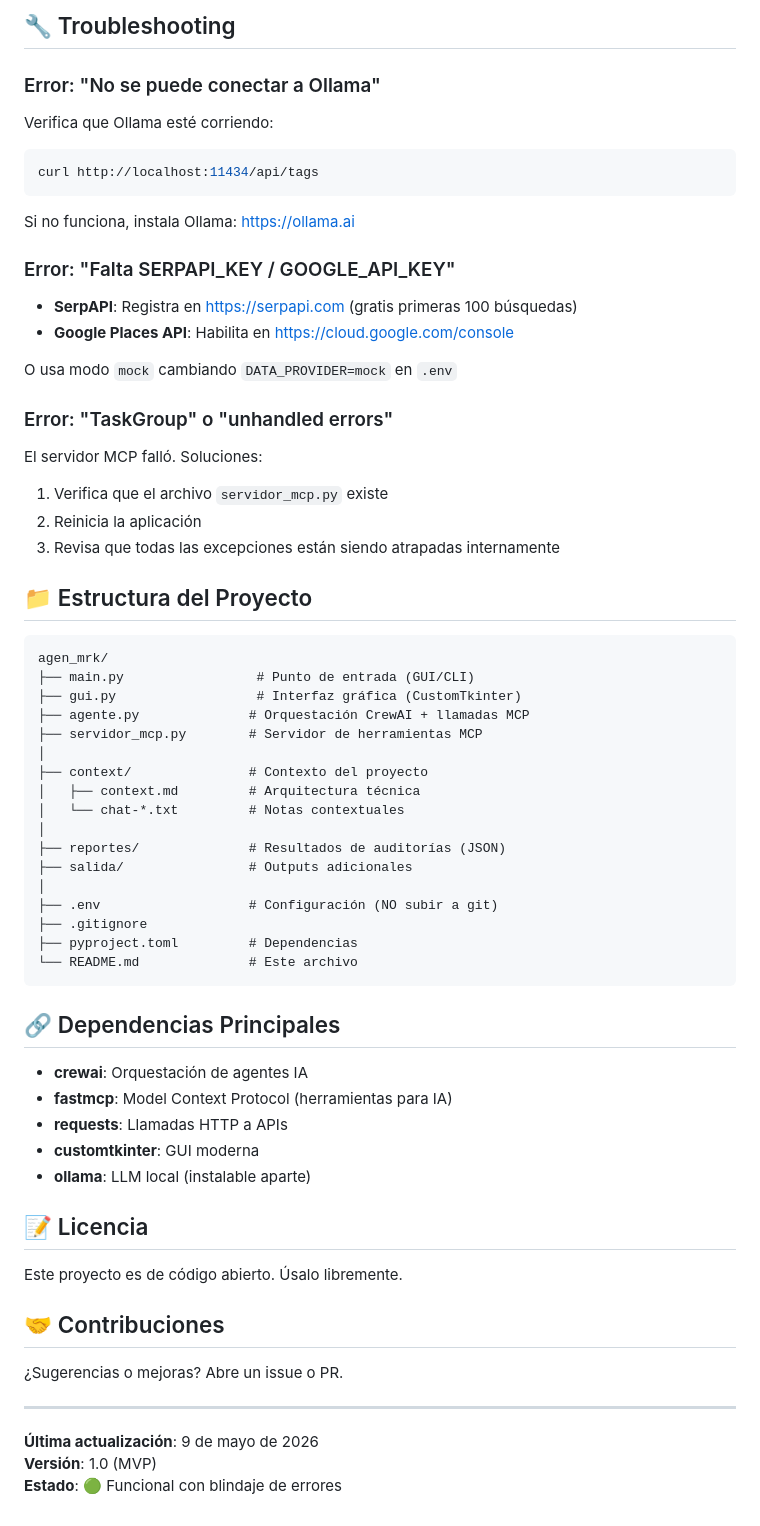
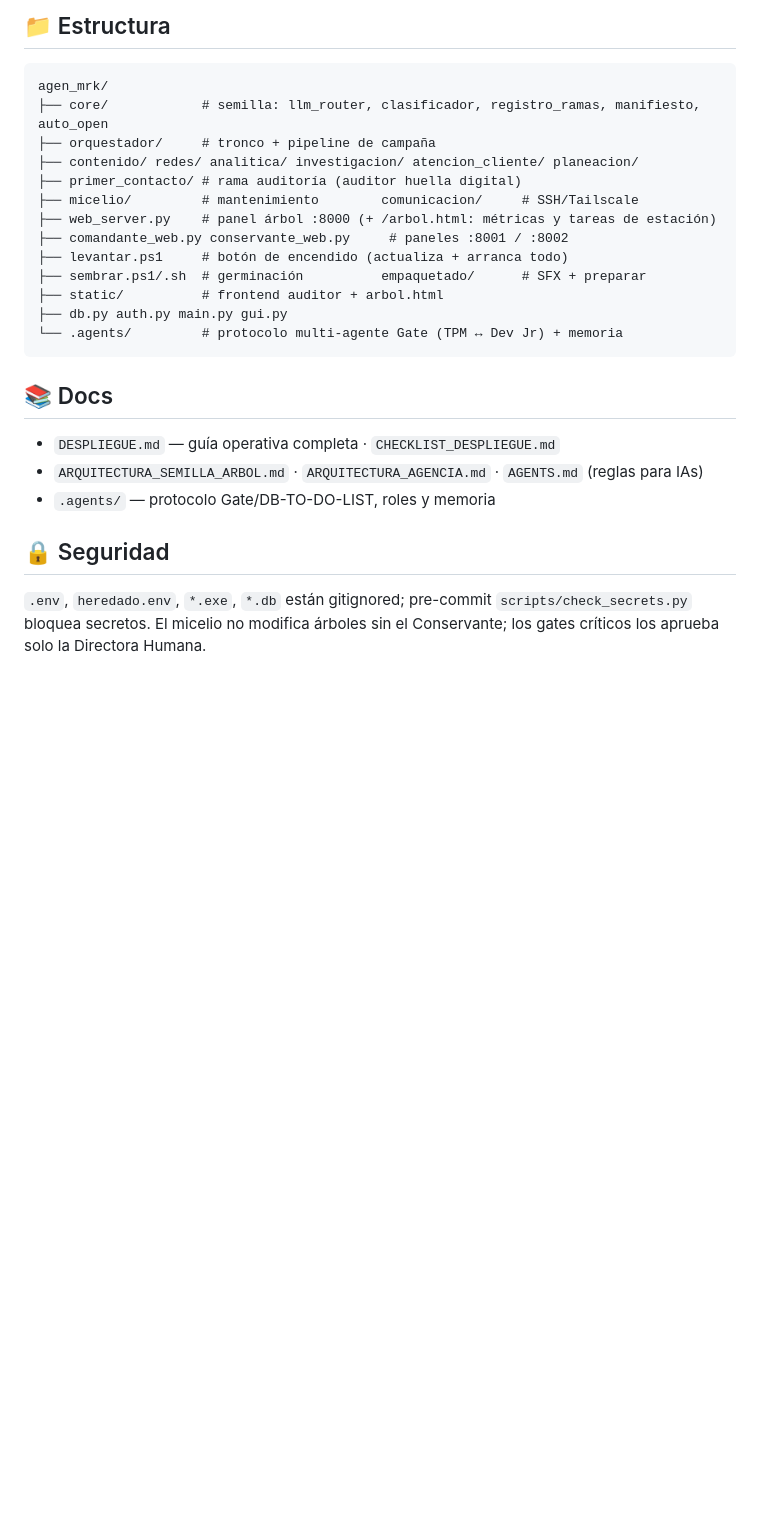
Before and after one commit to angelaramiz/semilla-colmena, a Markdown page: README.md, the part around one of its changes. Rendered like a GitHub page; blank space fills up the shorter version.

````diff
--- a/README.md
+++ b/README.md
@@ -115,68 +71,29 @@ Cada auditoría genera un JSON con:
-## 🔧 Troubleshooting
-
-### Error: "No se puede conectar a Ollama"
-
-Verifica que Ollama esté corriendo:
-```bash
-curl http://localhost:11434/api/tags
-```
-
-Si no funciona, instala Ollama: https://ollama.ai
-
-### Error: "Falta SERPAPI_KEY / GOOGLE_API_KEY"
-
-- **SerpAPI**: Registra en https://serpapi.com (gratis primeras 100 búsquedas)
-- **Google Places API**: Habilita en https://cloud.google.com/console
-
-O usa modo `mock` cambiando `DATA_PROVIDER=mock` en `.env`
-
-### Error: "TaskGroup" o "unhandled errors"
-
-El servidor MCP falló. Soluciones:
-1. Verifica que el archivo `servidor_mcp.py` existe
-2. Reinicia la aplicación
-3. Revisa que todas las excepciones están siendo atrapadas internamente
-
-## 📁 Estructura del Proyecto
+## 📁 Estructura
 
 ```
 agen_mrk/
-├── main.py                 # Punto de entrada (GUI/CLI)
-├── gui.py                  # Interfaz gráfica (CustomTkinter)
-├── agente.py              # Orquestación CrewAI + llamadas MCP
-├── servidor_mcp.py        # Servidor de herramientas MCP
-│
-├── context/               # Contexto del proyecto
-│   ├── context.md         # Arquitectura técnica
-│   └── chat-*.txt         # Notas contextuales
-│
-├── reportes/              # Resultados de auditorías (JSON)
-├── salida/                # Outputs adicionales
-│
-├── .env                   # Configuración (NO subir a git)
-├── .gitignore
-├── pyproject.toml         # Dependencias
-└── README.md              # Este archivo
+├── core/            # semilla: llm_router, clasificador, registro_ramas, manifiesto, auto_open
+├── orquestador/     # tronco + pipeline de campaña
+├── contenido/ redes/ analitica/ investigacion/ atencion_cliente/ planeacion/
+├── primer_contacto/ # rama auditoría (auditor huella digital)
+├── micelio/         # mantenimiento        comunicacion/     # SSH/Tailscale
+├── web_server.py    # panel árbol :8000 (+ /arbol.html: métricas y tareas de estación)
+├── comandante_web.py conservante_web.py     # paneles :8001 / :8002
+├── levantar.ps1     # botón de encendido (actualiza + arranca todo)
+├── sembrar.ps1/.sh  # germinación          empaquetado/      # SFX + preparar
+├── static/          # frontend auditor + arbol.html
+├── db.py auth.py main.py gui.py
+└── .agents/         # protocolo multi-agente Gate (TPM ↔ Dev Jr) + memoria
 ```
 
-## 🔗 Dependencias Principales
+## 📚 Docs
 
-- **crewai**: Orquestación de agentes IA
-- **fastmcp**: Model Context Protocol (herramientas para IA)
-- **requests**: Llamadas HTTP a APIs
-- **customtkinter**: GUI moderna
-- **ollama**: LLM local (instalable aparte)
+- `DESPLIEGUE.md` — guía operativa completa · `CHECKLIST_DESPLIEGUE.md`
+- `ARQUITECTURA_SEMILLA_ARBOL.md` · `ARQUITECTURA_AGENCIA.md` · `AGENTS.md` (reglas para IAs)
+- `.agents/` — protocolo Gate/DB-TO-DO-LIST, roles y memoria
 
-## 📝 Licencia
+## 🔒 Seguridad
 
-Este proyecto es de código abierto. Úsalo libremente.
-
-## 🤝 Contribuciones
-
-¿Sugerencias o mejoras? Abre un issue o PR.
-
----
-
-**Última actualización**: 9 de mayo de 2026
-**Versión**: 1.0 (MVP)
-**Estado**: 🟢 Funcional con blindaje de errores
+`.env`, `heredado.env`, `*.exe`, `*.db` están gitignored; pre-commit `scripts/check_secrets.py`
+bloquea secretos. El micelio no modifica árboles sin el Conservante; los gates críticos
+los aprueba solo la Directora Humana.
````
Also changed, not shown: other parts of README.md (+54 -98 lines).
